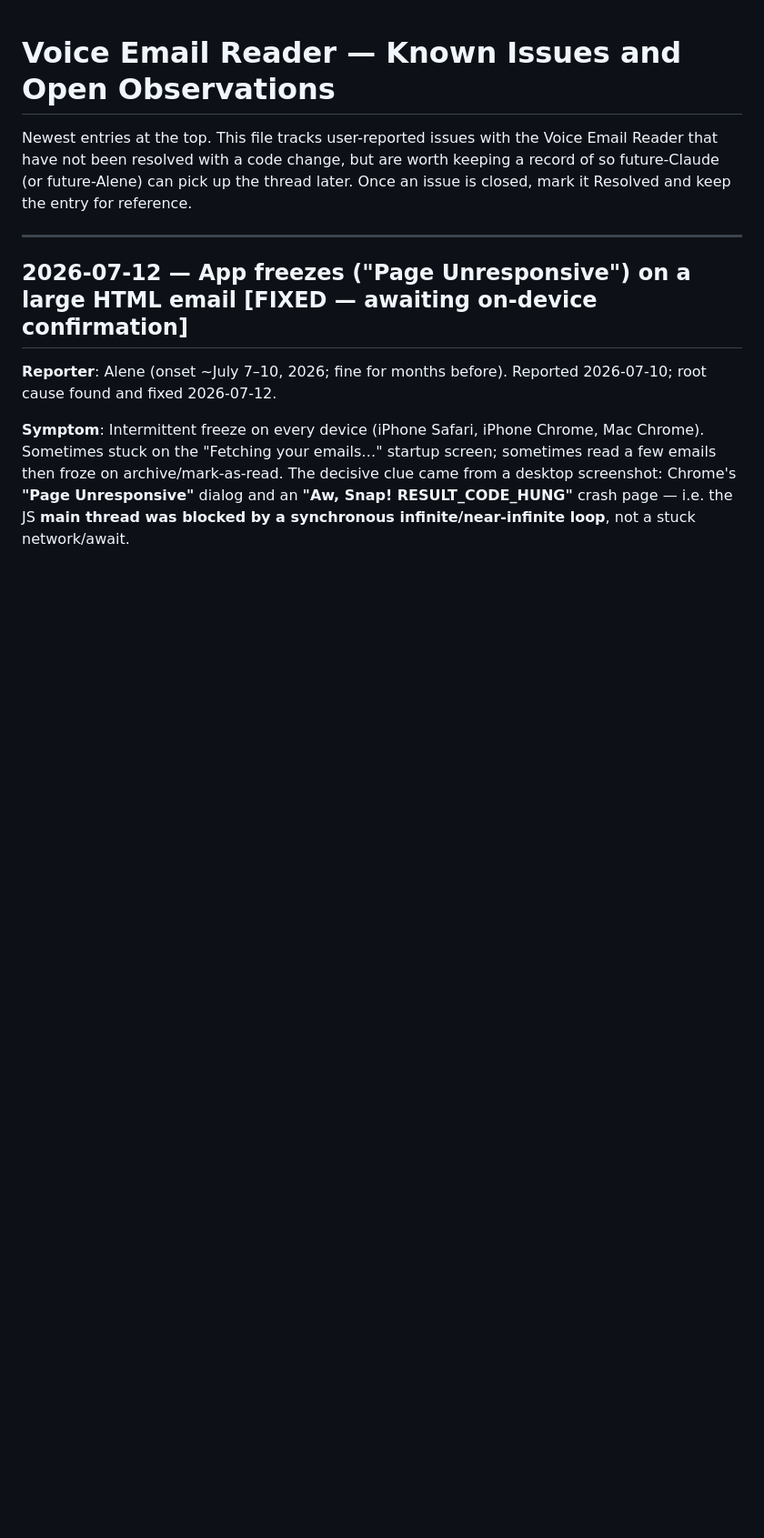
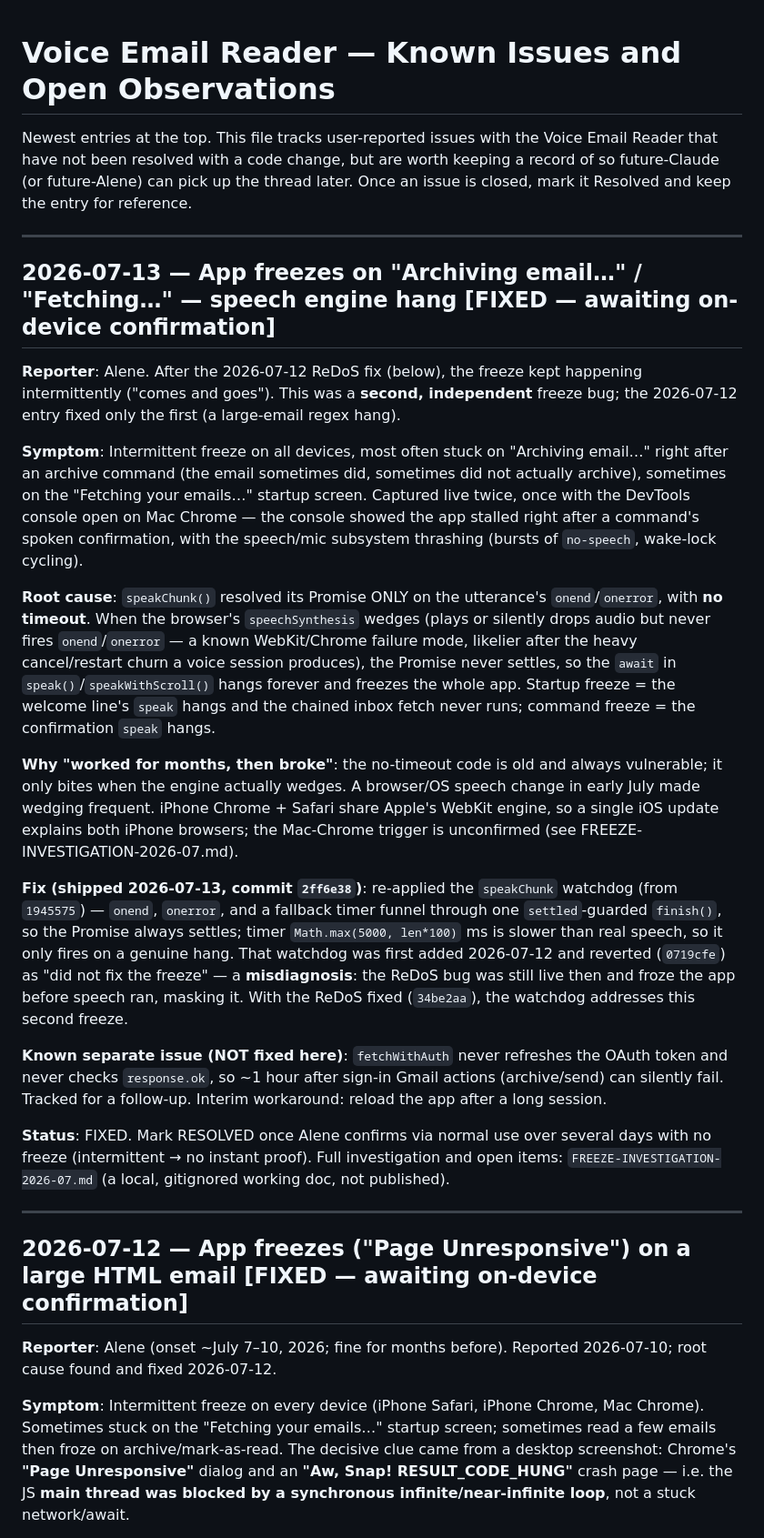
Before and after one commit to alene-pixel/email-voice-reader, a Markdown page: KNOWN-ISSUES.md, the part around one of its changes. Shown at 91% size. Rendered like a GitHub page; blank space fills up the shorter version.

Commit message:
KNOWN-ISSUES: record the speech-wedge freeze (2nd bug) + correct the "ruled out" note
The 2026-07-12 entry had listed the speech-hang as "ruled out (watchdog didn't
fix it)." That was a misdiagnosis: the watchdog appeared ineffective only
because the ReDoS bug was still live and masking it. The speech-hang was a real,
independent second freeze bug, now fixed by re-applying the watchdog (2ff6e38).

Co-Authored-By: Claude Opus 4.8 <noreply@anthropic.com>

```diff
--- a/KNOWN-ISSUES.md
+++ b/KNOWN-ISSUES.md
@@ -1,6 +1,24 @@
 # Voice Email Reader — Known Issues and Open Observations
 
 Newest entries at the top. This file tracks user-reported issues with the Voice Email Reader that have not been resolved with a code change, but are worth keeping a record of so future-Claude (or future-Alene) can pick up the thread later. Once an issue is closed, mark it Resolved and keep the entry for reference.
+
+---
+
+## 2026-07-13 — App freezes on "Archiving email…" / "Fetching…" — speech engine hang [FIXED — awaiting on-device confirmation]
+
+**Reporter**: Alene. After the 2026-07-12 ReDoS fix (below), the freeze kept happening intermittently ("comes and goes"). This was a **second, independent** freeze bug; the 2026-07-12 entry fixed only the first (a large-email regex hang).
+
+**Symptom**: Intermittent freeze on all devices, most often stuck on "Archiving email…" right after an archive command (the email sometimes did, sometimes did not actually archive), sometimes on the "Fetching your emails…" startup screen. Captured live twice, once with the DevTools console open on Mac Chrome — the console showed the app stalled right after a command's spoken confirmation, with the speech/mic subsystem thrashing (bursts of `no-speech`, wake-lock cycling).
+
+**Root cause**: `speakChunk()` resolved its Promise ONLY on the utterance's `onend`/`onerror`, with **no timeout**. When the browser's `speechSynthesis` wedges (plays or silently drops audio but never fires `onend`/`onerror` — a known WebKit/Chrome failure mode, likelier after the heavy cancel/restart churn a voice session produces), the Promise never settles, so the `await` in `speak()`/`speakWithScroll()` hangs forever and freezes the whole app. Startup freeze = the welcome line's `speak` hangs and the chained inbox fetch never runs; command freeze = the confirmation `speak` hangs.
+
+**Why "worked for months, then broke"**: the no-timeout code is old and always vulnerable; it only bites when the engine actually wedges. A browser/OS speech change in early July made wedging frequent. iPhone Chrome + Safari share Apple's WebKit engine, so a single iOS update explains both iPhone browsers; the Mac-Chrome trigger is unconfirmed (see FREEZE-INVESTIGATION-2026-07.md).
+
+**Fix (shipped 2026-07-13, commit `2ff6e38`)**: re-applied the `speakChunk` watchdog (from `1945575`) — `onend`, `onerror`, and a fallback timer funnel through one `settled`-guarded `finish()`, so the Promise always settles; timer `Math.max(5000, len*100)` ms is slower than real speech, so it only fires on a genuine hang. That watchdog was first added 2026-07-12 and reverted (`0719cfe`) as "did not fix the freeze" — a **misdiagnosis**: the ReDoS bug was still live then and froze the app before speech ran, masking it. With the ReDoS fixed (`34be2aa`), the watchdog addresses this second freeze.
+
+**Known separate issue (NOT fixed here)**: `fetchWithAuth` never refreshes the OAuth token and never checks `response.ok`, so ~1 hour after sign-in Gmail actions (archive/send) can silently fail. Tracked for a follow-up. Interim workaround: reload the app after a long session.
+
+**Status**: FIXED. Mark RESOLVED once Alene confirms via normal use over several days with no freeze (intermittent → no instant proof). Full investigation and open items: `FREEZE-INVESTIGATION-2026-07.md` (a local, gitignored working doc, not published).
 
 ---
 
```
Also changed, not shown: other parts of KNOWN-ISSUES.md (+1 -1 lines).
